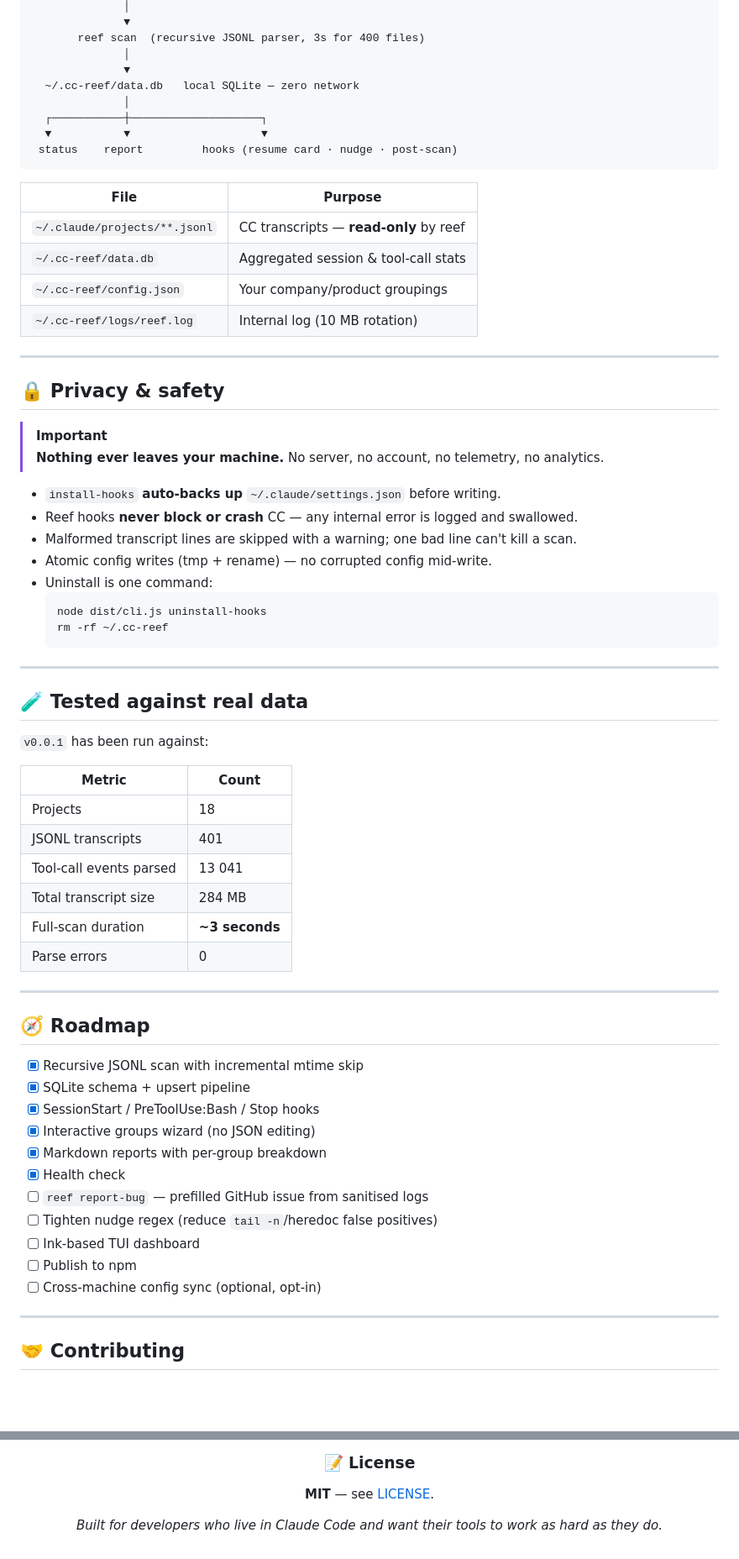
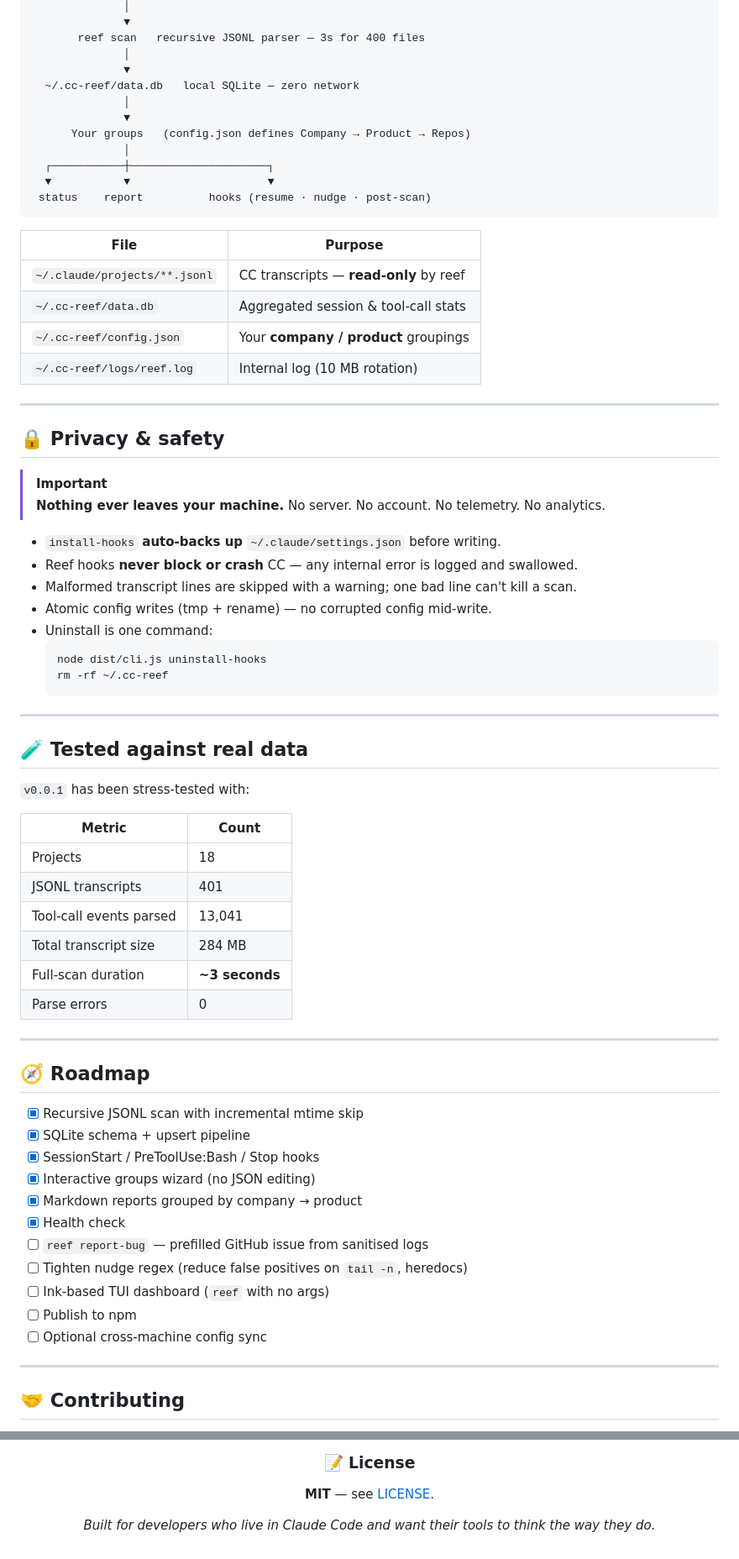
Before and after one commit to IsaamMJ/cc-reef, a Markdown page: README.md, 2 parts joined by grey strips. Shown at 84% size. Rendered like a GitHub page; blank space fills up the shorter version.

````diff
--- a/README.md
+++ b/README.md
@@ -214,28 +253,31 @@ reef status
               │
               ▼
-       reef scan  (recursive JSONL parser, 3s for 400 files)
+       reef scan   recursive JSONL parser — 3s for 400 files
               │
               ▼
   ~/.cc-reef/data.db   local SQLite — zero network
               │
-  ┌───────────┼────────────────────┐
-  ▼           ▼                    ▼
- status    report         hooks (resume card · nudge · post-scan)
+              ▼
+      Your groups   (config.json defines Company → Product → Repos)
+              │
+  ┌───────────┼─────────────────────┐
+  ▼           ▼                     ▼
+ status    report          hooks (resume · nudge · post-scan)
 ```
 
-| File                          | Purpose                                |
-|-------------------------------|----------------------------------------|
-| `~/.claude/projects/**.jsonl` | CC transcripts — **read-only** by reef |
-| `~/.cc-reef/data.db`          | Aggregated session & tool-call stats   |
-| `~/.cc-reef/config.json`      | Your company/product groupings         |
-| `~/.cc-reef/logs/reef.log`    | Internal log (10 MB rotation)          |
+| File                          | Purpose                                 |
+|-------------------------------|-----------------------------------------|
+| `~/.claude/projects/**.jsonl` | CC transcripts — **read-only** by reef  |
+| `~/.cc-reef/data.db`          | Aggregated session & tool-call stats    |
+| `~/.cc-reef/config.json`      | Your **company / product** groupings    |
+| `~/.cc-reef/logs/reef.log`    | Internal log (10 MB rotation)           |
 
 ---
 
 ## 🔒 Privacy & safety
 
 > [!IMPORTANT]
-> **Nothing ever leaves your machine.** No server, no account, no telemetry, no analytics.
+> **Nothing ever leaves your machine.** No server. No account. No telemetry. No analytics.
 
 - `install-hooks` **auto-backs up** `~/.claude/settings.json` before writing.
 - Reef hooks **never block or crash** CC — any internal error is logged and swallowed.
@@ -251,16 +293,16 @@ reef status
 
 ## 🧪 Tested against real data
 
-`v0.0.1` has been run against:
+`v0.0.1` has been stress-tested with:
 
-| Metric                  | Count        |
-|-------------------------|--------------|
-| Projects                | 18           |
-| JSONL transcripts       | 401          |
-| Tool-call events parsed | 13 041       |
-| Total transcript size   | 284 MB       |
+| Metric                  | Count          |
+|-------------------------|----------------|
+| Projects                | 18             |
+| JSONL transcripts       | 401            |
+| Tool-call events parsed | 13,041         |
+| Total transcript size   | 284 MB         |
 | Full-scan duration      | **~3 seconds** |
-| Parse errors            | 0            |
+| Parse errors            | 0              |
 
 ---
 
@@ -270,13 +312,13 @@ reef status
 - [x] SQLite schema + upsert pipeline
 - [x] SessionStart / PreToolUse:Bash / Stop hooks
 - [x] Interactive groups wizard (no JSON editing)
-- [x] Markdown reports with per-group breakdown
+- [x] Markdown reports grouped by company → product
 - [x] Health check
 - [ ] `reef report-bug` — prefilled GitHub issue from sanitised logs
-- [ ] Tighten nudge regex (reduce `tail -n`/heredoc false positives)
-- [ ] Ink-based TUI dashboard
+- [ ] Tighten nudge regex (reduce false positives on `tail -n`, heredocs)
+- [ ] Ink-based TUI dashboard (`reef` with no args)
 - [ ] Publish to npm
-- [ ] Cross-machine config sync (optional, opt-in)
+- [ ] Optional cross-machine config sync
 
 ---
 
@@ -308,6 +350,6 @@ npm run typecheck
 
 **MIT** — see [LICENSE](LICENSE).
 
-*Built for developers who live in Claude Code and want their tools to work as hard as they do.*
+*Built for developers who live in Claude Code and want their tools to think the way they do.*
 
 </div>
````
Also changed, not shown: other parts of README.md (+94 -55 lines).
